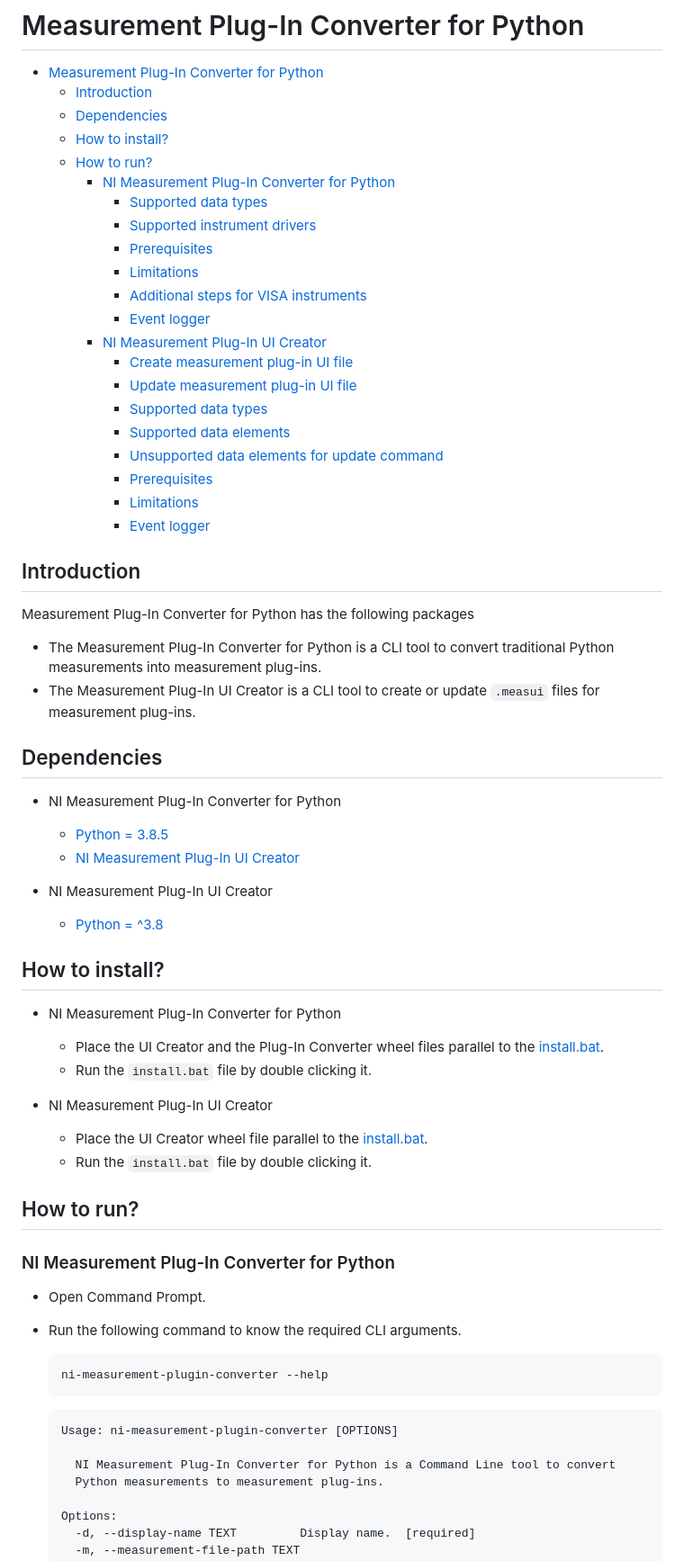
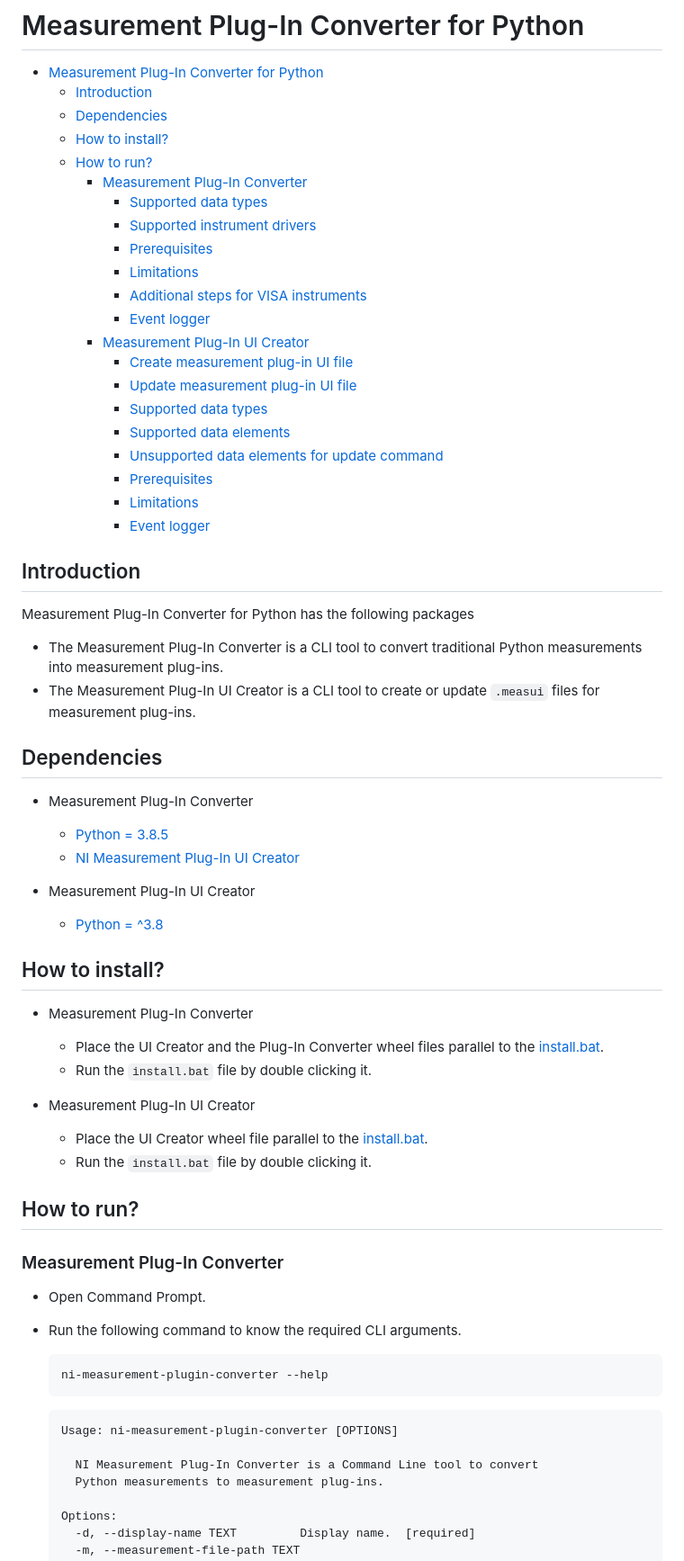
Before and after one commit to ni/measurement-plugin-converter-python, a Markdown page: README.md, the part around one of its changes. Shown at 90% size. GitHub-like rendering.

Commit message:
docs: update README to address the comments

````diff
--- a/README.md
+++ b/README.md
@@ -5,14 +5,14 @@
   - [Dependencies](#dependencies)
   - [How to install?](#how-to-install)
   - [How to run?](#how-to-run)
-    - [NI Measurement Plug-In Converter for Python](#ni-measurement-plug-in-converter-for-python)
+    - [Measurement Plug-In Converter](#measurement-plug-in-converter)
       - [Supported data types](#supported-data-types)
       - [Supported instrument drivers](#supported-instrument-drivers)
       - [Prerequisites](#prerequisites)
       - [Limitations](#limitations)
       - [Additional steps for VISA instruments](#additional-steps-for-visa-instruments)
       - [Event logger](#event-logger)
-    - [NI Measurement Plug-In UI Creator](#ni-measurement-plug-in-ui-creator)
+    - [Measurement Plug-In UI Creator](#measurement-plug-in-ui-creator)
       - [Create measurement plug-in UI file](#create-measurement-plug-in-ui-file)
       - [Update measurement plug-in UI file](#update-measurement-plug-in-ui-file)
       - [Supported data types](#supported-data-types-1)
@@ -26,35 +26,35 @@
 
 Measurement Plug-In Converter for Python has the following packages
 
-- The Measurement Plug-In Converter for Python is a CLI tool to convert traditional Python measurements into measurement plug-ins.
+- The Measurement Plug-In Converter is a CLI tool to convert traditional Python measurements into measurement plug-ins.
 - The Measurement Plug-In UI Creator is a CLI tool to create or update `.measui` files for measurement plug-ins.
 
 ## Dependencies
 
-- NI Measurement Plug-In Converter for Python
+- Measurement Plug-In Converter
 
   - [Python = 3.8.5](https://www.python.org/downloads/release/python-385/)
   - [NI Measurement Plug-In UI Creator](dependencies/ni_measurement_ui_creator-1.0.0.dev8-py3-none-any.whl)
 
-- NI Measurement Plug-In UI Creator
+- Measurement Plug-In UI Creator
 
   - [Python = ^3.8](https://www.python.org/downloads/release/python-385/)
 
 ## How to install?
 
-- NI Measurement Plug-In Converter for Python
+- Measurement Plug-In Converter
 
   - Place the UI Creator and the Plug-In Converter wheel files parallel to the [install.bat](batch_files/install.bat).
   - Run the `install.bat` file by double clicking it.
 
-- NI Measurement Plug-In UI Creator
+- Measurement Plug-In UI Creator
 
   - Place the UI Creator wheel file parallel to the [install.bat](batch_files/install.bat).
   - Run the `install.bat` file by double clicking it.
 
 ## How to run?
 
-### NI Measurement Plug-In Converter for Python
+### Measurement Plug-In Converter
 
 - Open Command Prompt.
 - Run the following command to know the required CLI arguments.
@@ -66,7 +66,7 @@ Measurement Plug-In Converter for Python has the following packages
   ```cmd
   Usage: ni-measurement-plugin-converter [OPTIONS]
 
-    NI Measurement Plug-In Converter for Python is a Command Line tool to convert
+    NI Measurement Plug-In Converter is a Command Line tool to convert
     Python measurements to measurement plug-ins.
 
   Options:
````
Also changed, not shown: other parts of README.md (+5 -4 lines).
